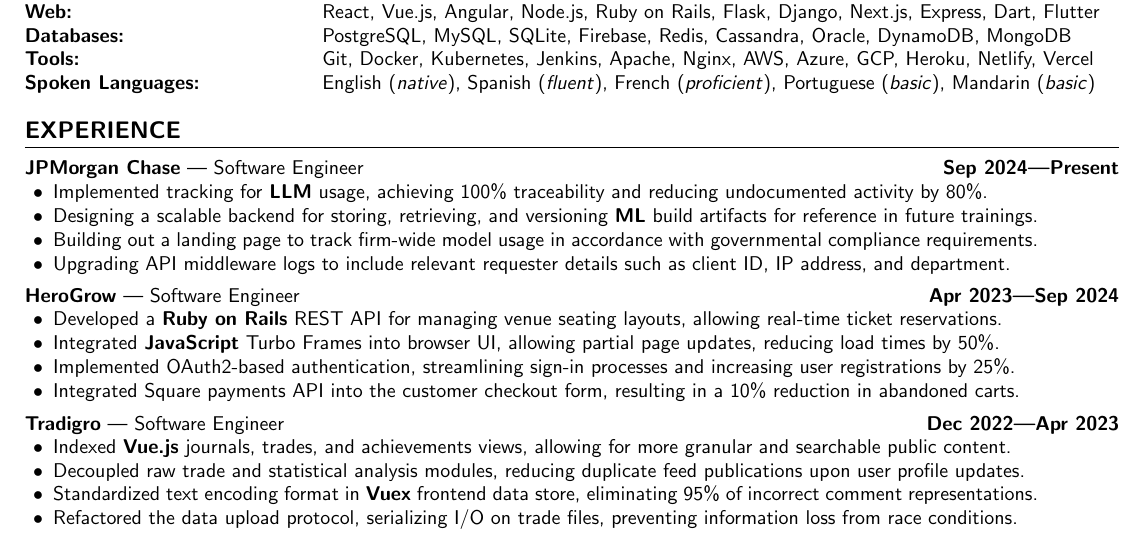
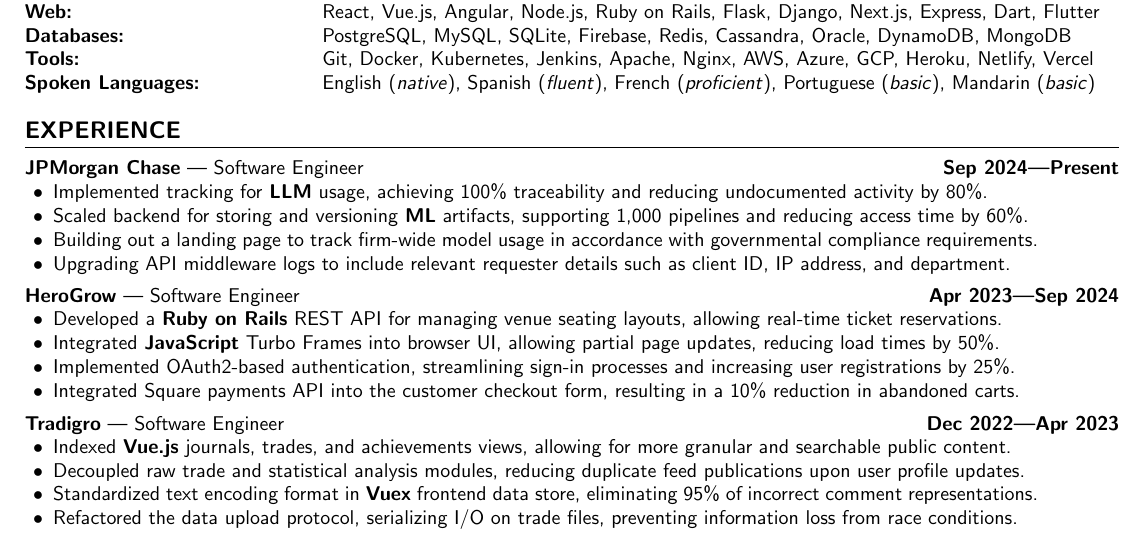
Before and after one commit to aidencullo/resume, a LaTeX CV (resume.tex): part of the page, cut so that both start at the same text. Compiled offline with pdfLaTeX.

Commit message:
add metrics to backend JP experience

```diff
--- a/resume.tex
+++ b/resume.tex
@@ -206,7 +206,7 @@
 \subsubsectiontext{
     \begin{itemize}
       \item Implemented tracking for \textbf{LLM} usage, achieving 100\% traceability and reducing undocumented activity by 80\%.
-      \item Designing a scalable backend for storing, retrieving, and versioning \textbf{ML} build artifacts for reference in future trainings.
+      \item Scaled backend for storing and versioning \textbf{ML} artifacts, supporting 1,000 pipelines and reducing access time by 60\%.
       \item Building out a landing page to track firm-wide model usage in accordance with governmental compliance requirements.
       \item Upgrading API middleware logs to include relevant requester details such as client ID, IP address, and department.
     \end{itemize}
```
